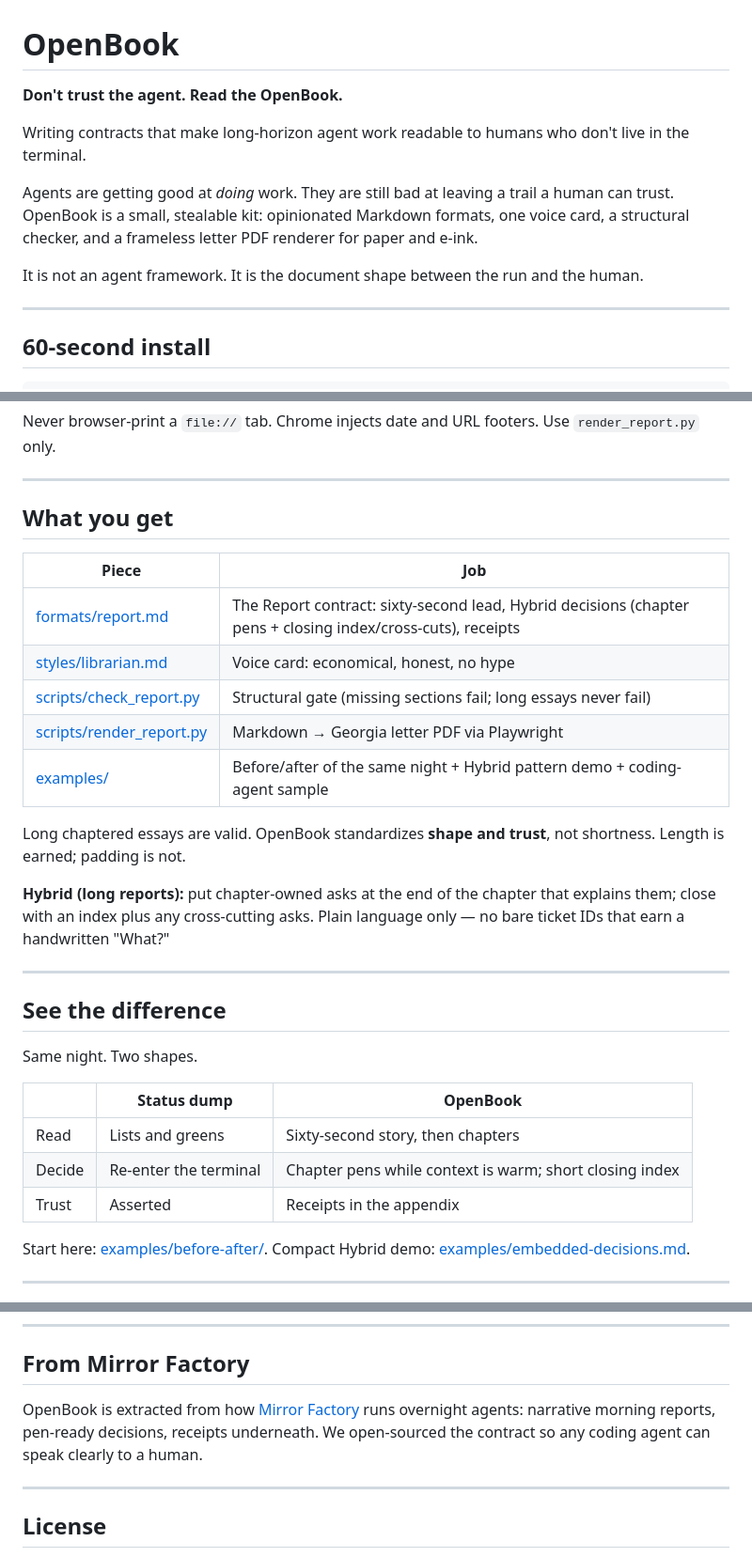
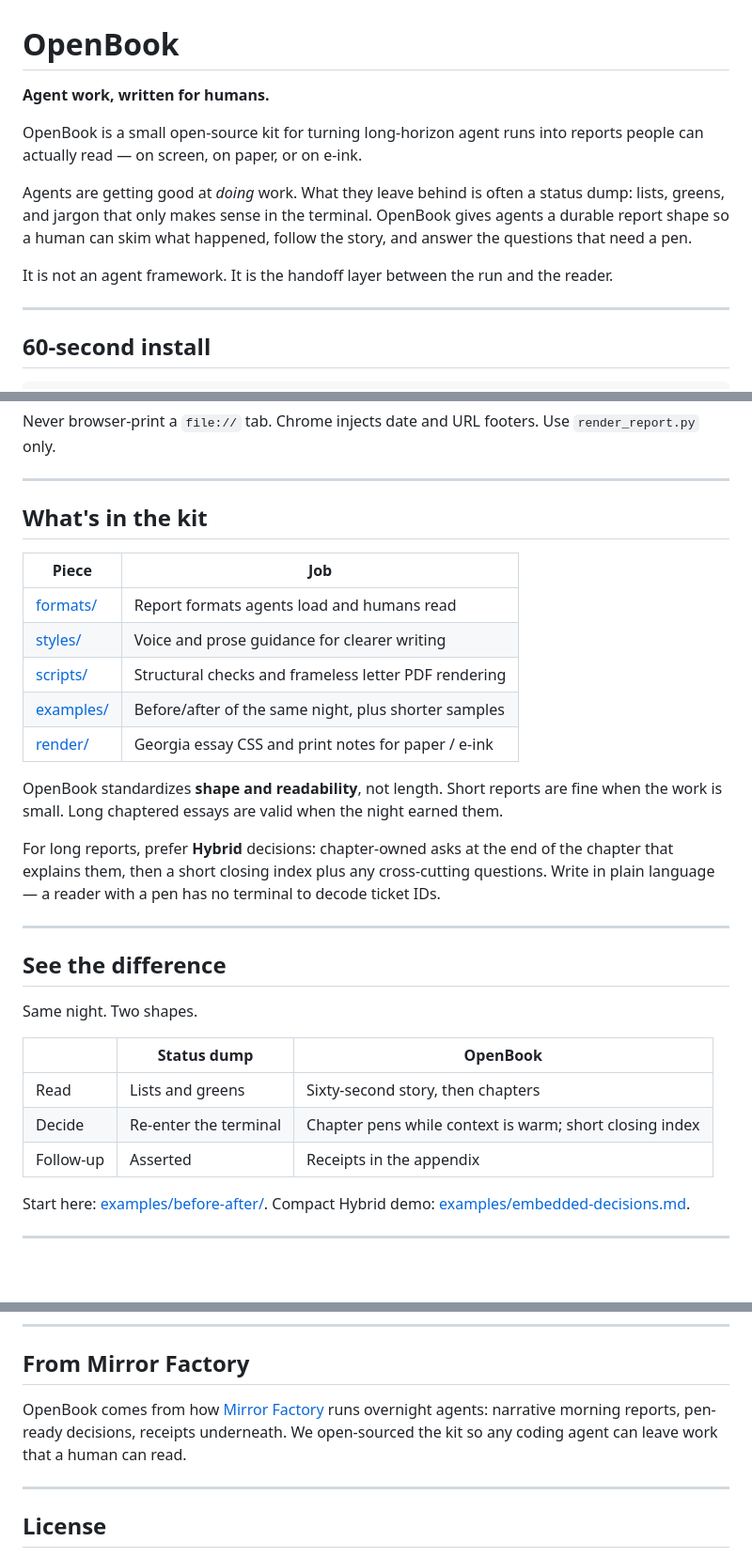
Before and after one commit to mirror-factory/openbook, a Markdown page: README.md, 3 parts joined by grey strips. Shown at 94% size. GitHub-like rendering; blank space fills up the shorter version.

Commit message:
Soften the README: readability over distrust, reports over contracts.
Position OpenBook as the human-readable handoff for long agent runs, with evergreen kit language that won't need a rewrite every time formats or styles grow.

Co-authored-by: Cursor <cursoragent@cursor.com>

```diff
--- a/README.md
+++ b/README.md
@@ -1,12 +1,12 @@
 # OpenBook
 
-**Don't trust the agent. Read the OpenBook.**
+**Agent work, written for humans.**
 
-Writing contracts that make long-horizon agent work readable to humans who don't live in the terminal.
+OpenBook is a small open-source kit for turning long-horizon agent runs into reports people can actually read — on screen, on paper, or on e-ink.
 
-Agents are getting good at *doing* work. They are still bad at leaving a trail a human can trust. OpenBook is a small, stealable kit: opinionated Markdown formats, one voice card, a structural checker, and a frameless letter PDF renderer for paper and e-ink.
+Agents are getting good at *doing* work. What they leave behind is often a status dump: lists, greens, and jargon that only makes sense in the terminal. OpenBook gives agents a durable report shape so a human can skim what happened, follow the story, and answer the questions that need a pen.
 
-It is not an agent framework. It is the document shape between the run and the human.
+It is not an agent framework. It is the handoff layer between the run and the reader.
 
 ---
 
@@ -33,19 +33,19 @@ Never browser-print a `file://` tab. Chrome injects date and URL footers. Use `r
 
 ---
 
-## What you get
+## What's in the kit
 
 | Piece | Job |
 |-------|-----|
-| [formats/report.md](./formats/report.md) | The Report contract: sixty-second lead, Hybrid decisions (chapter pens + closing index/cross-cuts), receipts |
-| [styles/librarian.md](./styles/librarian.md) | Voice card: economical, honest, no hype |
-| [scripts/check_report.py](./scripts/check_report.py) | Structural gate (missing sections fail; long essays never fail) |
-| [scripts/render_report.py](./scripts/render_report.py) | Markdown → Georgia letter PDF via Playwright |
-| [examples/](./examples/) | Before/after of the same night + Hybrid pattern demo + coding-agent sample |
+| [formats/](./formats/) | Report formats agents load and humans read |
+| [styles/](./styles/) | Voice and prose guidance for clearer writing |
+| [scripts/](./scripts/) | Structural checks and frameless letter PDF rendering |
+| [examples/](./examples/) | Before/after of the same night, plus shorter samples |
+| [render/](./render/) | Georgia essay CSS and print notes for paper / e-ink |
 
-Long chaptered essays are valid. OpenBook standardizes **shape and trust**, not shortness. Length is earned; padding is not.
+OpenBook standardizes **shape and readability**, not length. Short reports are fine when the work is small. Long chaptered essays are valid when the night earned them.
 
-**Hybrid (long reports):** put chapter-owned asks at the end of the chapter that explains them; close with an index plus any cross-cutting asks. Plain language only — no bare ticket IDs that earn a handwritten "What?"
+For long reports, prefer **Hybrid** decisions: chapter-owned asks at the end of the chapter that explains them, then a short closing index plus any cross-cutting questions. Write in plain language — a reader with a pen has no terminal to decode ticket IDs.
 
 ---
 
@@ -57,7 +57,7 @@ Same night. Two shapes.
 |---|-------------|---------|
 | Read | Lists and greens | Sixty-second story, then chapters |
 | Decide | Re-enter the terminal | Chapter pens while context is warm; short closing index |
-| Trust | Asserted | Receipts in the appendix |
+| Follow-up | Asserted | Receipts in the appendix |
 
 Start here: [examples/before-after/](./examples/before-after/). Compact Hybrid demo: [examples/embedded-decisions.md](./examples/embedded-decisions.md).
 
@@ -79,7 +79,7 @@ Why this exists, who it is for, and where it goes: [VISION.md](./VISION.md)
 
 ## From Mirror Factory
 
-OpenBook is extracted from how [Mirror Factory](https://www.mirrorfactory.com) runs overnight agents: narrative morning reports, pen-ready decisions, receipts underneath. We open-sourced the contract so any coding agent can speak clearly to a human.
+OpenBook comes from how [Mirror Factory](https://www.mirrorfactory.com) runs overnight agents: narrative morning reports, pen-ready decisions, receipts underneath. We open-sourced the kit so any coding agent can leave work that a human can read.
 
 ---
 
```
